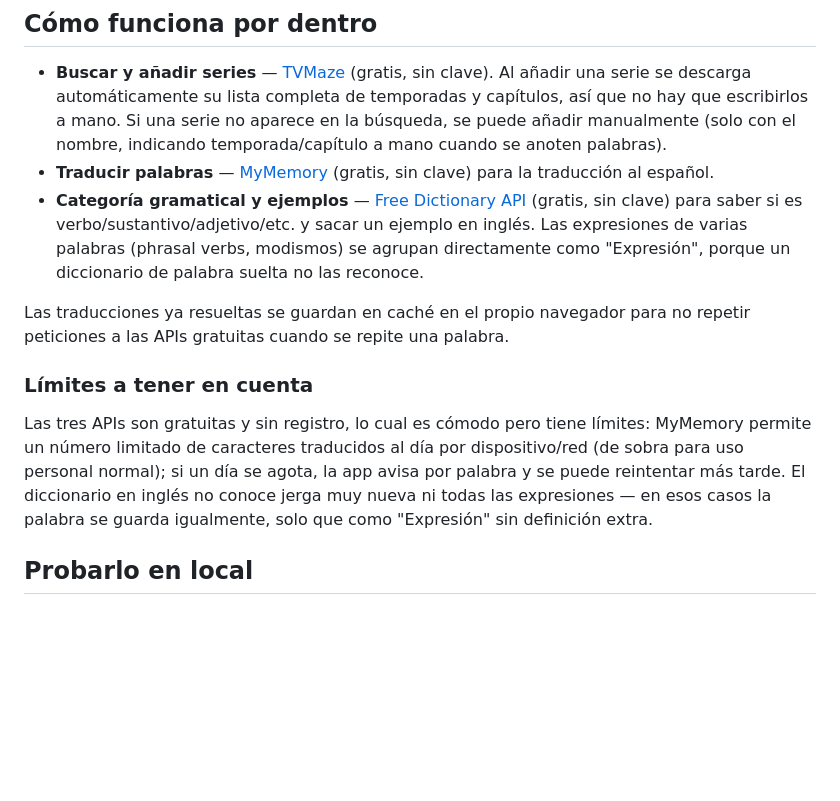
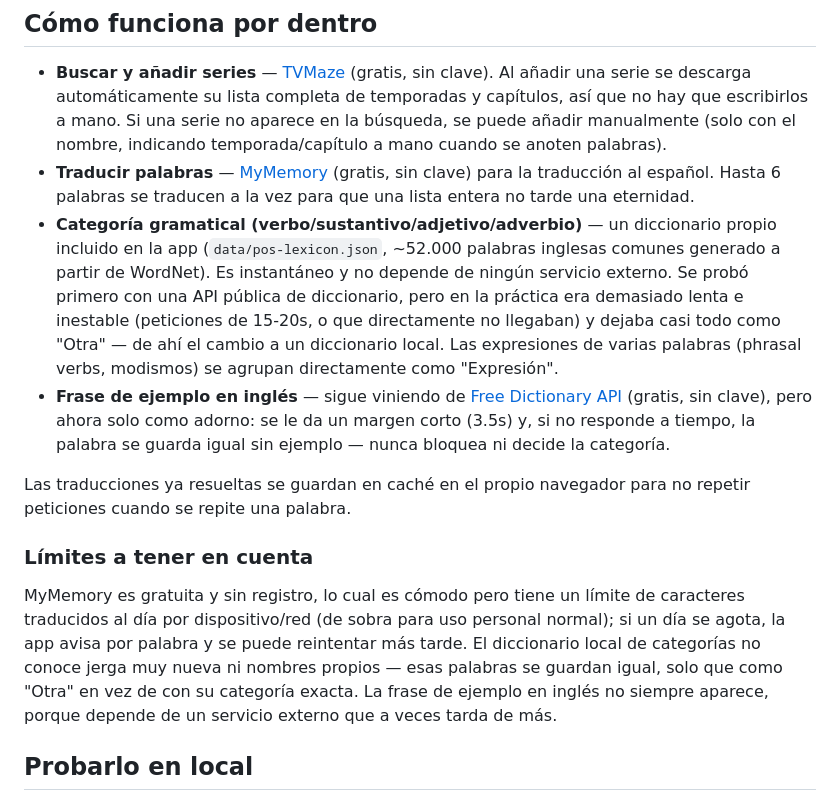
Before and after one commit to martafrailejara/word-pause, a Markdown page: README.md, the part around the change. Drawn GitHub-style; blank space fills up the shorter version.

Commit message:
Documentar el cambio al diccionario local de categorías gramaticales

```diff
--- a/README.md
+++ b/README.md
@@ -7,14 +7,15 @@ No tiene backend: es HTML/CSS/JS puro. Todo el catálogo de series y el vocabula
 ## Cómo funciona por dentro
 
 - **Buscar y añadir series** — [TVMaze](https://www.tvmaze.com/api) (gratis, sin clave). Al añadir una serie se descarga automáticamente su lista completa de temporadas y capítulos, así que no hay que escribirlos a mano. Si una serie no aparece en la búsqueda, se puede añadir manualmente (solo con el nombre, indicando temporada/capítulo a mano cuando se anoten palabras).
-- **Traducir palabras** — [MyMemory](https://mymemory.translated.net/) (gratis, sin clave) para la traducción al español.
-- **Categoría gramatical y ejemplos** — [Free Dictionary API](https://dictionaryapi.dev/) (gratis, sin clave) para saber si es verbo/sustantivo/adjetivo/etc. y sacar un ejemplo en inglés. Las expresiones de varias palabras (phrasal verbs, modismos) se agrupan directamente como "Expresión", porque un diccionario de palabra suelta no las reconoce.
+- **Traducir palabras** — [MyMemory](https://mymemory.translated.net/) (gratis, sin clave) para la traducción al español. Hasta 6 palabras se traducen a la vez para que una lista entera no tarde una eternidad.
+- **Categoría gramatical (verbo/sustantivo/adjetivo/adverbio)** — un diccionario propio incluido en la app (`data/pos-lexicon.json`, ~52.000 palabras inglesas comunes generado a partir de WordNet). Es instantáneo y no depende de ningún servicio externo. Se probó primero con una API pública de diccionario, pero en la práctica era demasiado lenta e inestable (peticiones de 15-20s, o que directamente no llegaban) y dejaba casi todo como "Otra" — de ahí el cambio a un diccionario local. Las expresiones de varias palabras (phrasal verbs, modismos) se agrupan directamente como "Expresión".
+- **Frase de ejemplo en inglés** — sigue viniendo de [Free Dictionary API](https://dictionaryapi.dev/) (gratis, sin clave), pero ahora solo como adorno: se le da un margen corto (3.5s) y, si no responde a tiempo, la palabra se guarda igual sin ejemplo — nunca bloquea ni decide la categoría.
 
-Las traducciones ya resueltas se guardan en caché en el propio navegador para no repetir peticiones a las APIs gratuitas cuando se repite una palabra.
+Las traducciones ya resueltas se guardan en caché en el propio navegador para no repetir peticiones cuando se repite una palabra.
 
 ### Límites a tener en cuenta
 
-Las tres APIs son gratuitas y sin registro, lo cual es cómodo pero tiene límites: MyMemory permite un número limitado de caracteres traducidos al día por dispositivo/red (de sobra para uso personal normal); si un día se agota, la app avisa por palabra y se puede reintentar más tarde. El diccionario en inglés no conoce jerga muy nueva ni todas las expresiones — en esos casos la palabra se guarda igualmente, solo que como "Expresión" sin definición extra.
+MyMemory es gratuita y sin registro, lo cual es cómodo pero tiene un límite de caracteres traducidos al día por dispositivo/red (de sobra para uso personal normal); si un día se agota, la app avisa por palabra y se puede reintentar más tarde. El diccionario local de categorías no conoce jerga muy nueva ni nombres propios — esas palabras se guardan igual, solo que como "Otra" en vez de con su categoría exacta. La frase de ejemplo en inglés no siempre aparece, porque depende de un servicio externo que a veces tarda de más.
 
 ## Probarlo en local
 
```
